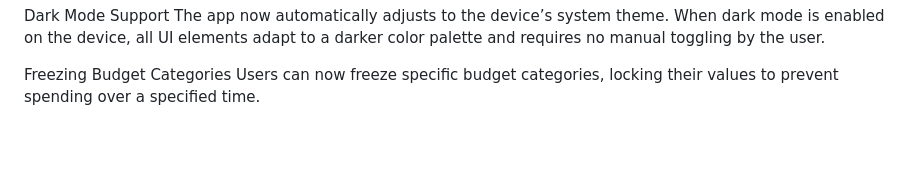
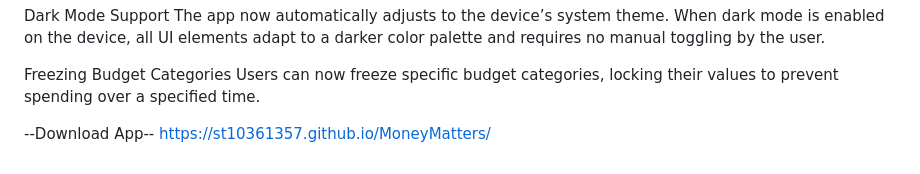
Before and after one commit to ST10361357/MoneyMatters, a Markdown page: README.md, the part around the change. Drawn GitHub-style; blank space fills up the shorter version.

Commit message:
Update README.md
Add Link to download App

```diff
--- a/README.md
+++ b/README.md
@@ -103,3 +103,6 @@ The app now automatically adjusts to the device’s system theme. When dark mode
 
  Freezing Budget Categories
 Users can now freeze specific budget categories, locking their values to prevent spending over a specified time.
+
+--Download App--
+https://st10361357.github.io/MoneyMatters/
```
